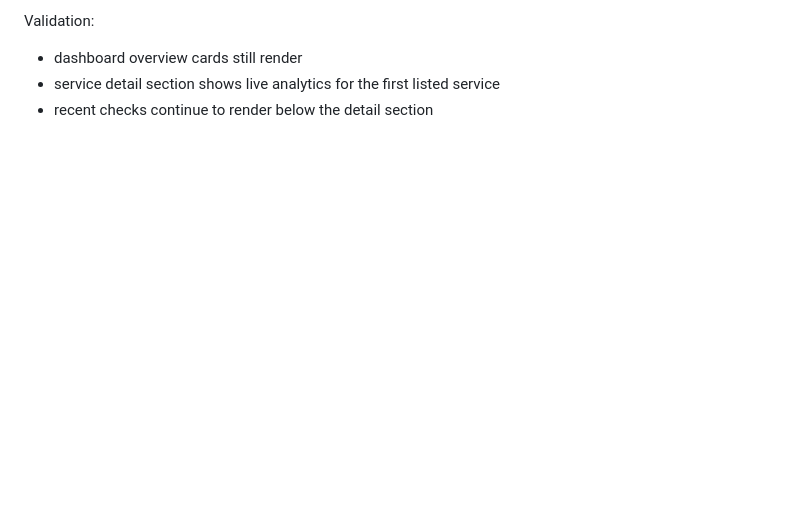
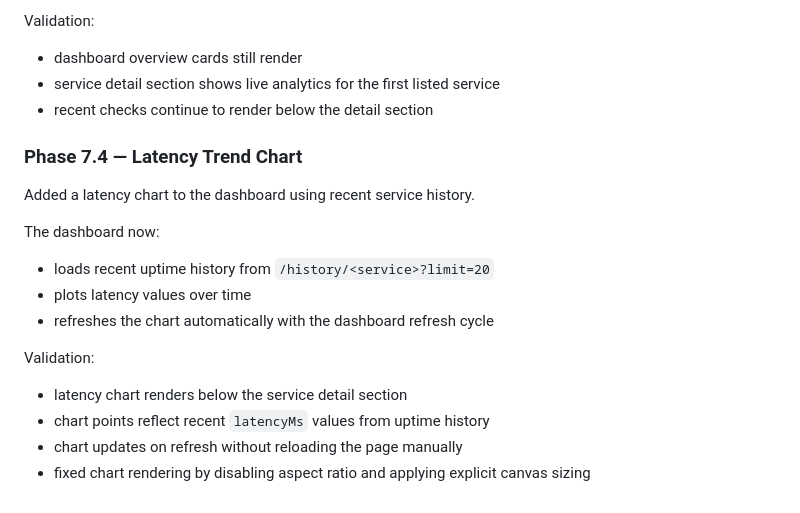
Before and after one commit to GiovanniFonzo/prod-platform, a Markdown page: docs/runbook.md, the part around the change. GitHub-like rendering; blank space fills up the shorter version.

Commit message:
feat(dashboard): complete monitoring UI with service detail, charts, and real-time updates

```diff
--- a/docs/runbook.md
+++ b/docs/runbook.md
@@ -246,3 +246,18 @@ Validation:
 - dashboard overview cards still render
 - service detail section shows live analytics for the first listed service
 - recent checks continue to render below the detail section
+
+### Phase 7.4 — Latency Trend Chart
+
+Added a latency chart to the dashboard using recent service history.
+
+The dashboard now:
+- loads recent uptime history from `/history/<service>?limit=20`
+- plots latency values over time
+- refreshes the chart automatically with the dashboard refresh cycle
+
+Validation:
+- latency chart renders below the service detail section
+- chart points reflect recent `latencyMs` values from uptime history
+- chart updates on refresh without reloading the page manually
+- fixed chart rendering by disabling aspect ratio and applying explicit canvas sizing
```
Also changed, not shown: cv-kit/project-bullets.md (+2 -0 lines).
